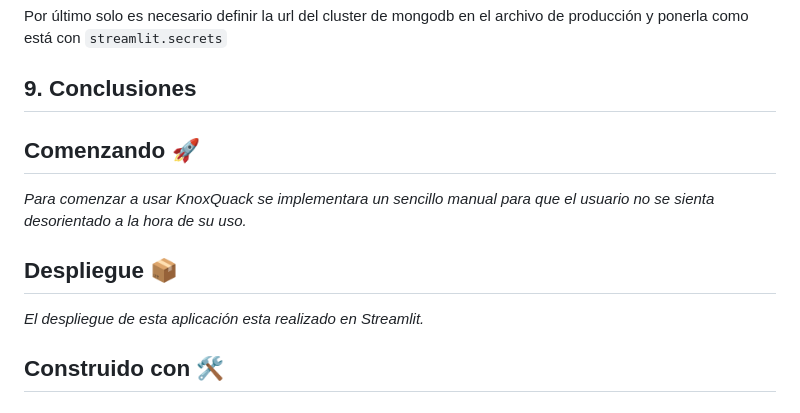
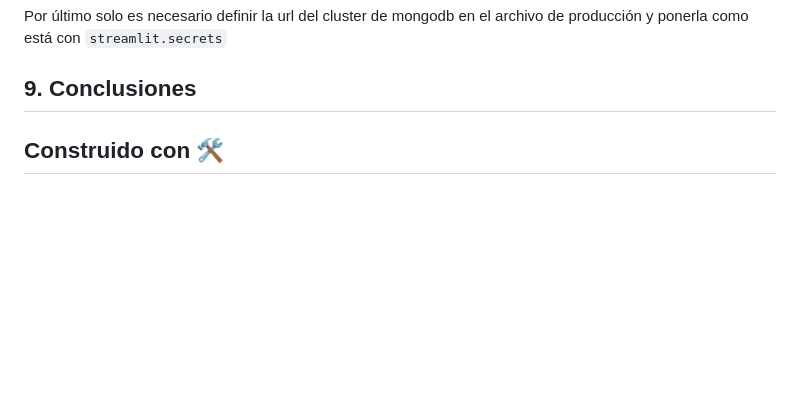
Before and after one commit to Archerus35/KNOXQUACK, a Markdown page: README.md, the part around one of its changes. Drawn GitHub-style; blank space fills up the shorter version.

```diff
--- a/README.md
+++ b/README.md
@@ -266,13 +279,6 @@ Por último solo es necesario definir la url del cluster de mongodb en el archiv
 
 
 
-## Comenzando 🚀
-
-_Para comenzar a usar KnoxQuack se implementara un sencillo manual para que el usuario no se sienta desorientado a la hora de su uso._
-
-## Despliegue 📦
-
-_El despliegue de esta aplicación esta realizado en Streamlit._
 
 ## Construido con 🛠️
 
```
Also changed, not shown: other parts of README.md (+32 -4 lines).
